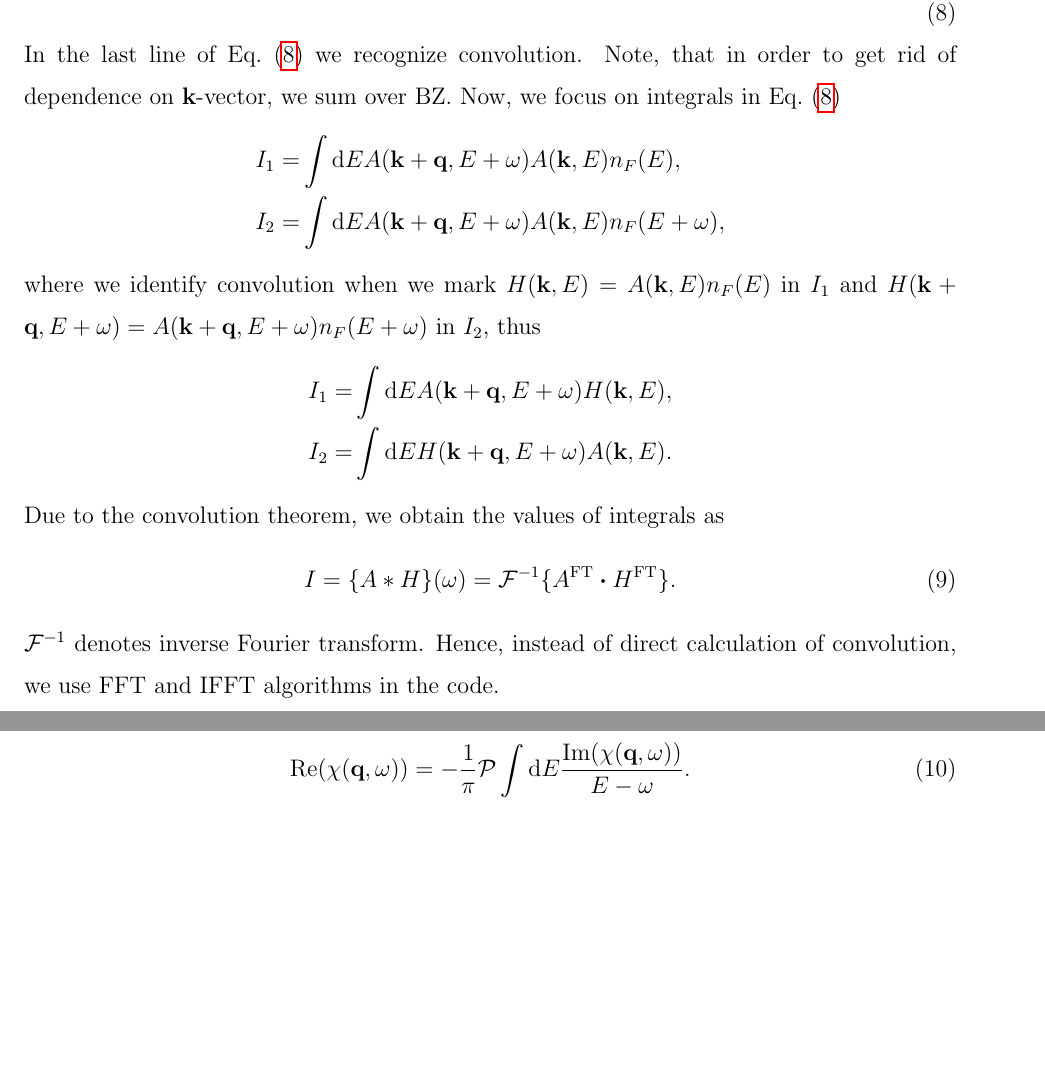
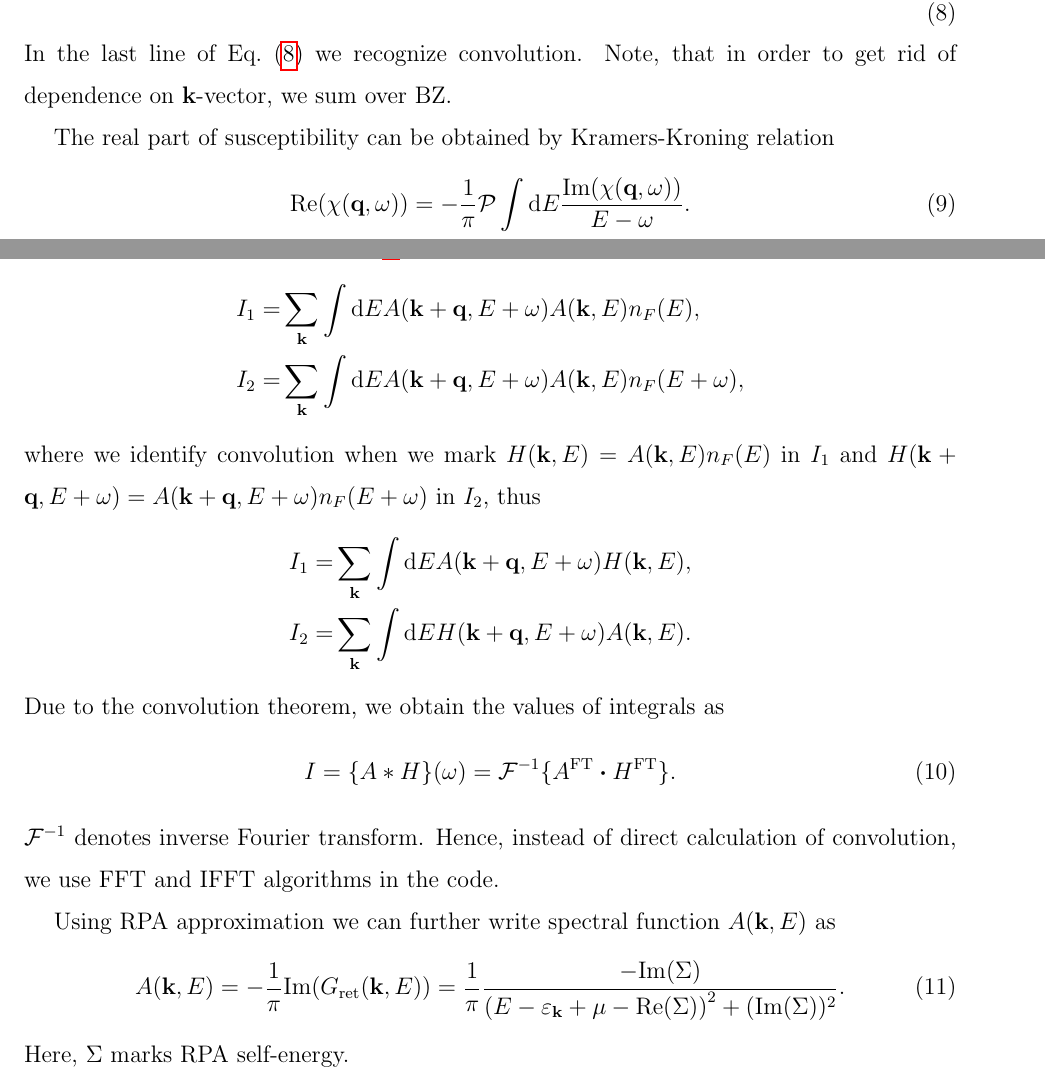
Before and after one commit to DianaCsontosova/Implementations, a LaTeX paper (RPA_susceptibility/main.tex): two parts of pages 3 and 4 of 4, joined at a grey line, cut so that both start at the same text, the shorter picture padded with empty space. Compiled offline with pdfLaTeX.

Commit message:
implementation details

```diff
--- a/RPA_susceptibility/main.tex
+++ b/RPA_susceptibility/main.tex
@@ -150,12 +150,25 @@ Applying the theorem we get
 \end{equation}
 %
 In the last line of Eq.~\eqref{eq:final_susc} we recognize convolution. Note, that in order to get rid of dependence on $\mathbf{k}$-vector,
-we sum over BZ. Now, we focus on integrals in Eq.~\eqref{eq:final_susc}
+we sum over BZ.
+
+The real part of susceptibility can be obtained by
+Kramers-Kroning relation
+%
+\begin{equation}
+\mathrm{Re} (\chi(\mathbf{q}, \omega)) = - \frac{1}{\pi} \mathcal{P} \int
+\mathrm{d} E \frac{\mathrm{Im} (\chi(\mathbf{q}, \omega))}{E - \omega}.
+\end{equation}
+%
+
+\newpage
+
+Now, we focus on terms in Eq.~\eqref{eq:final_susc}
 %
 \begin{align*}
-I_1 =& \int  \mathrm{d}E A(\mathbf{k} +
+I_1 =& \sum_{\mathbf{k}} \int  \mathrm{d}E A(\mathbf{k} +
        \mathbf{q}, E + \omega) A(\mathbf{k}, E) n_F(E), \\
-I_2 =& \int  \mathrm{d}E A(\mathbf{k} +
+I_2 =& \sum_{\mathbf{k}} \int  \mathrm{d}E A(\mathbf{k} +
        \mathbf{q}, E + \omega) A(\mathbf{k}, E) n_F(E+\omega),
 \end{align*}
 %
@@ -164,9 +177,9 @@ A(\mathbf{k}, E) n_F(E)$ in $I_1$ and $H(\mathbf{k}+\mathbf{q}, E+\omega) =
 A(\mathbf{k} + \mathbf{q}, E + \omega) n_F(E+\omega)$ in $I_2$, thus
 %
 \begin{align*}
-I_1 =& \int  \mathrm{d}E A(\mathbf{k} +
+I_1 =& \sum_{\mathbf{k}} \int  \mathrm{d}E A(\mathbf{k} +
        \mathbf{q}, E + \omega) H(\mathbf{k}, E), \\
-I_2 =& \int  \mathrm{d}E H(\mathbf{k} +
+I_2 =& \sum_{\mathbf{k}} \int  \mathrm{d}E H(\mathbf{k} +
        \mathbf{q}, E + \omega) A(\mathbf{k}, E).
 \end{align*}
 %
@@ -181,17 +194,6 @@ $\mathcal{F}^{-1}$ denotes inverse Fourier transform. Hence, instead of direct
 calculation of convolution, we use FFT and IFFT algorithms in the
 code.
 
-
-The real part of susceptibility can be obtained by
-Kramers-Kroning relation
-%
-\begin{equation}
-\mathrm{Re} (\chi(\mathbf{q}, \omega)) = - \frac{1}{\pi} \mathcal{P} \int
-\mathrm{d} E \frac{\mathrm{Im} (\chi(\mathbf{q}, \omega))}{E - \omega}.
-\end{equation}
-%
-
-\iffalse
 Using RPA approximation we can further write spectral function
 $A(\mathbf{k}, E)$ as
 %
```
Also changed, not shown: RPA_susceptibility/main.tex (1 more changed lines).
